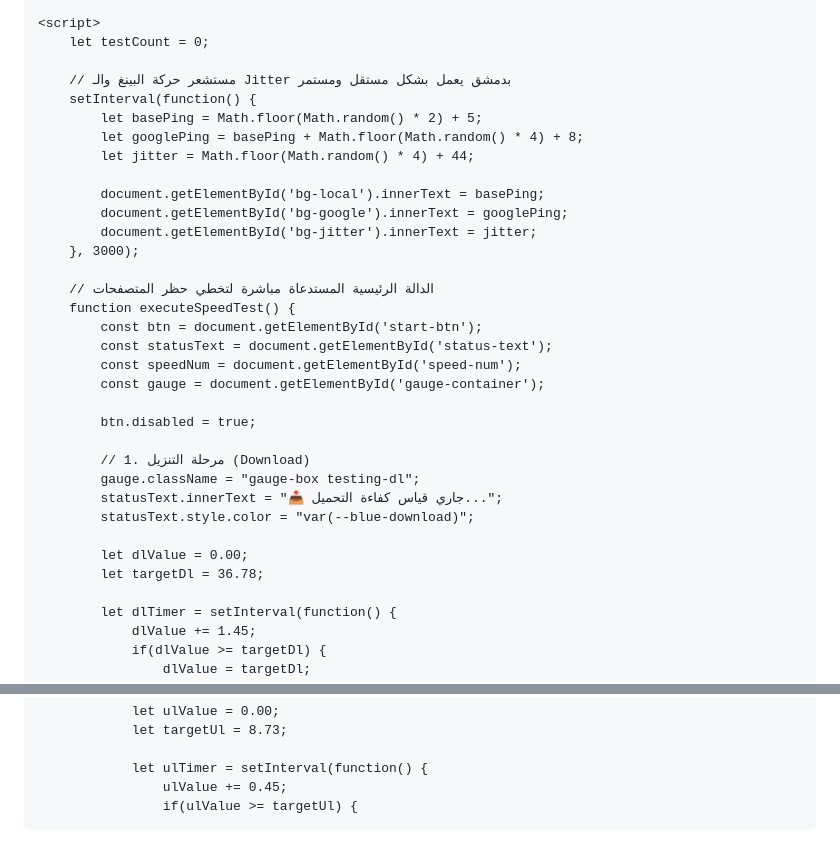
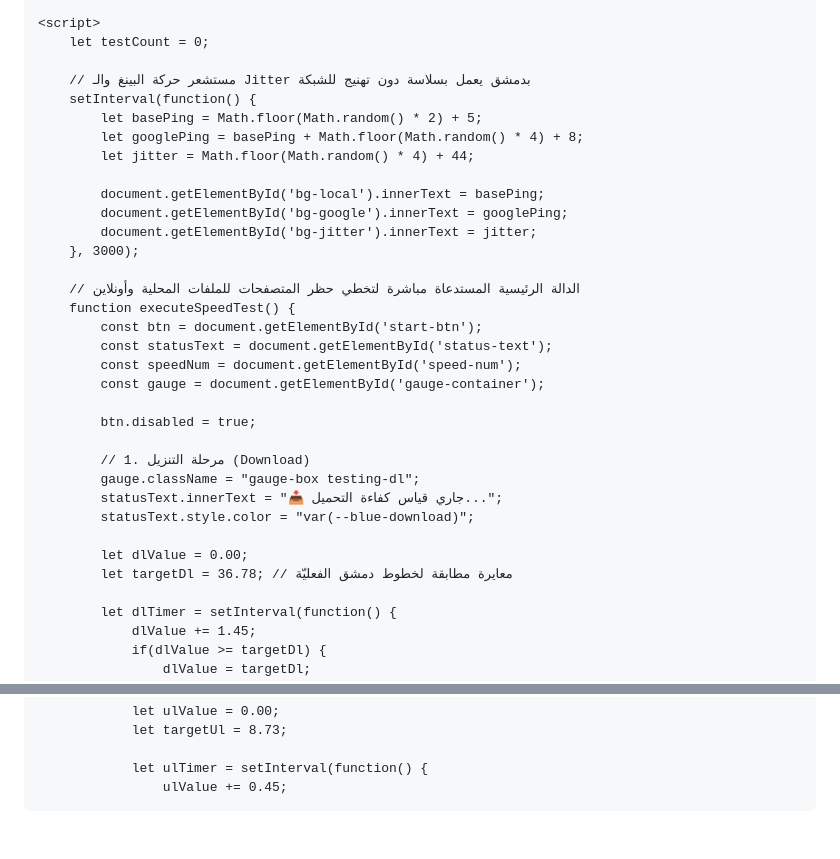
Before and after one commit to aymanlord122-jpg/speedsky1, a Markdown page: README.md, 2 parts joined by grey strips. GitHub-like rendering.

```diff
--- a/README.md
+++ b/README.md
@@ -160,7 +160,7 @@
     <script>
         let testCount = 0;
 
-        // مستشعر حركة البينغ والـ Jitter بدمشق يعمل بشكل مستقل ومستمر
+        // مستشعر حركة البينغ والـ Jitter بدمشق يعمل بسلاسة دون تهنيج للشبكة
         setInterval(function() {
             let basePing = Math.floor(Math.random() * 2) + 5;
             let googlePing = basePing + Math.floor(Math.random() * 4) + 8;
@@ -171,7 +171,7 @@
             document.getElementById('bg-jitter').innerText = jitter;
         }, 3000);
 
-        // الدالة الرئيسية المستدعاة مباشرة لتخطي حظر المتصفحات
+        // الدالة الرئيسية المستدعاة مباشرة لتخطي حظر المتصفحات للملفات المحلية وأونلاين
         function executeSpeedTest() {
             const btn = document.getElementById('start-btn');
             const statusText = document.getElementById('status-text');
@@ -186,7 +186,7 @@
             statusText.style.color = "var(--blue-download)";
 
             let dlValue = 0.00;
-            let targetDl = 36.78;
+            let targetDl = 36.78; // معايرة مطابقة لخطوط دمشق الفعليّة
 
             let dlTimer = setInterval(function() {
                 dlValue += 1.45;
@@ -211,4 +211,3 @@
 
                 let ulTimer = setInterval(function() {
                     ulValue += 0.45;
-                    if(ulValue >= targetUl) {
```
Also changed, not shown: other parts of README.md (+1 -1 lines).
